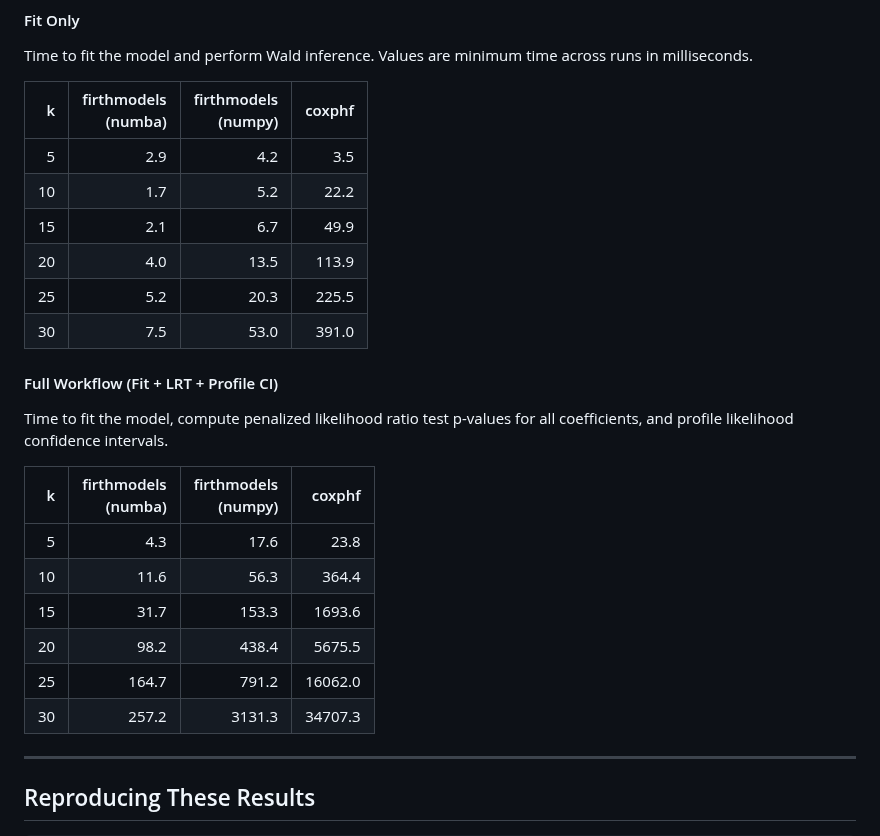
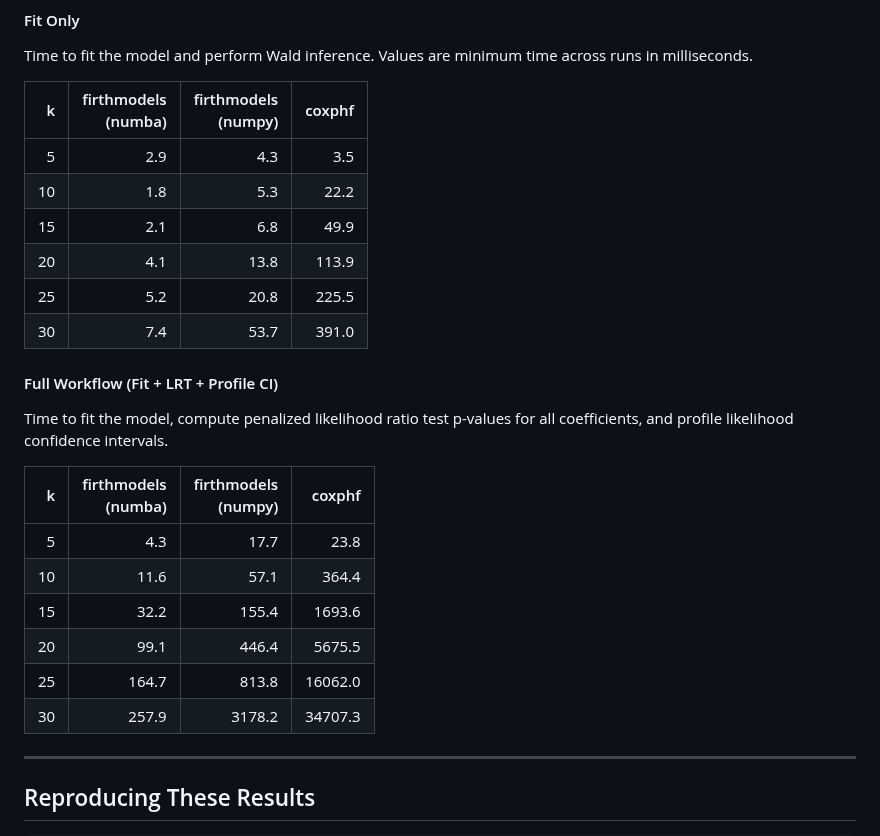
Before and after one commit to jzluo/firthmodels, a Markdown page: benchmarks/README.md, the part around one of its changes. Drawn GitHub-style.

```diff
--- a/benchmarks/README.md
+++ b/benchmarks/README.md
@@ -124,12 +124,12 @@ Time to fit the model and perform Wald inference. Values are minimum time across
 
 | k | firthmodels<br>(numba) | firthmodels<br>(numpy) | coxphf |
 |--:|------:|------:|-------:|
-|   5 | 2.9 | 4.2 | 3.5 |
-|  10 | 1.7 | 5.2 | 22.2 |
-|  15 | 2.1 | 6.7 | 49.9 |
-|  20 | 4.0 | 13.5 | 113.9 |
-|  25 | 5.2 | 20.3 | 225.5 |
-|  30 | 7.5 | 53.0 | 391.0 |
+|   5 | 2.9 | 4.3 | 3.5 |
+|  10 | 1.8 | 5.3 | 22.2 |
+|  15 | 2.1 | 6.8 | 49.9 |
+|  20 | 4.1 | 13.8 | 113.9 |
+|  25 | 5.2 | 20.8 | 225.5 |
+|  30 | 7.4 | 53.7 | 391.0 |
 
 #### Full Workflow (Fit + LRT + Profile CI)
 
@@ -137,12 +137,12 @@ Time to fit the model, compute penalized likelihood ratio test p-values for all
 
 | k | firthmodels<br>(numba) | firthmodels<br>(numpy) | coxphf |
 |--:|------:|------:|-------:|
-|   5 | 4.3 | 17.6 | 23.8 |
-|  10 | 11.6 | 56.3 | 364.4 |
-|  15 | 31.7 | 153.3 | 1693.6 |
-|  20 | 98.2 | 438.4 | 5675.5 |
-|  25 | 164.7 | 791.2 | 16062.0 |
-|  30 | 257.2 | 3131.3 | 34707.3 |
+|   5 | 4.3 | 17.7 | 23.8 |
+|  10 | 11.6 | 57.1 | 364.4 |
+|  15 | 32.2 | 155.4 | 1693.6 |
+|  20 | 99.1 | 446.4 | 5675.5 |
+|  25 | 164.7 | 813.8 | 16062.0 |
+|  30 | 257.9 | 3178.2 | 34707.3 |
 
 
 ---
```
Also changed, not shown: other parts of benchmarks/README.md (+18 -18 lines), benchmarks/cox_results.png, benchmarks/logistic_results.png, 5 other files.
